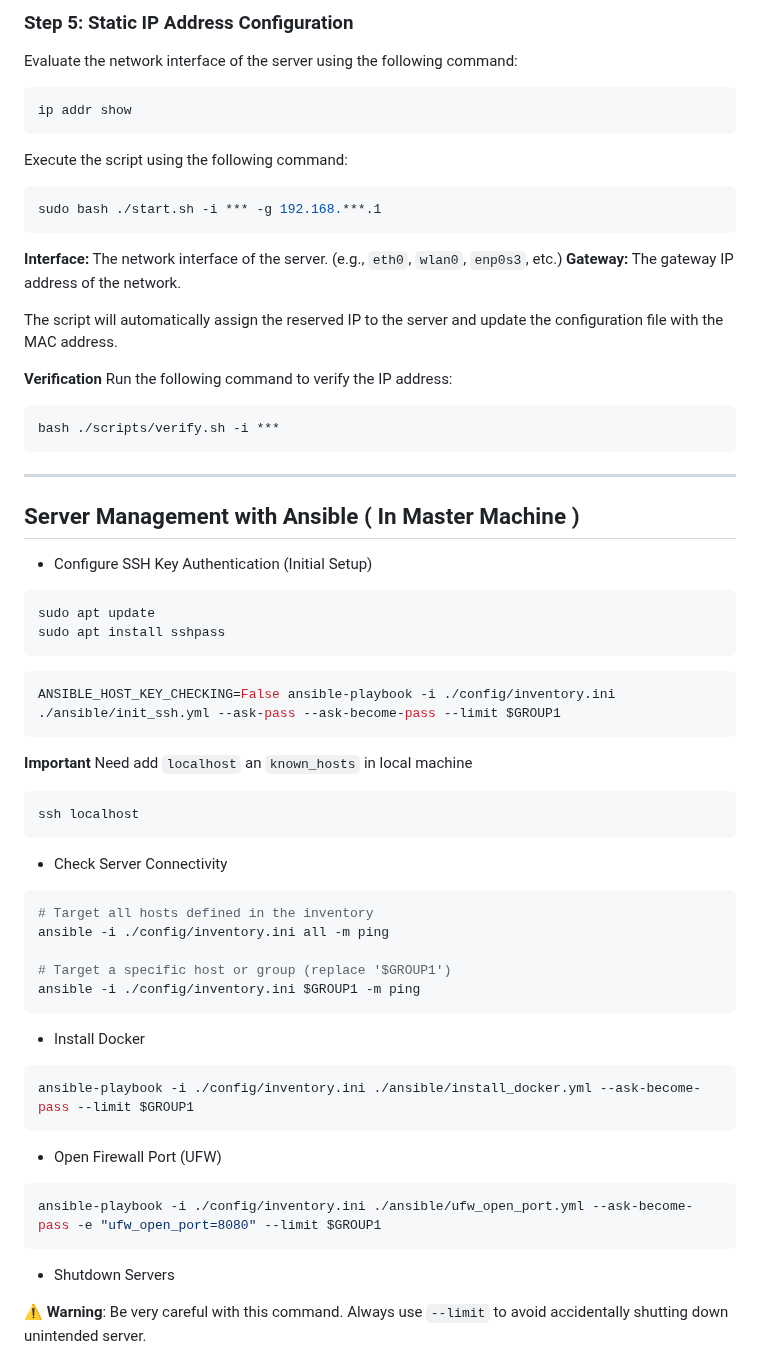
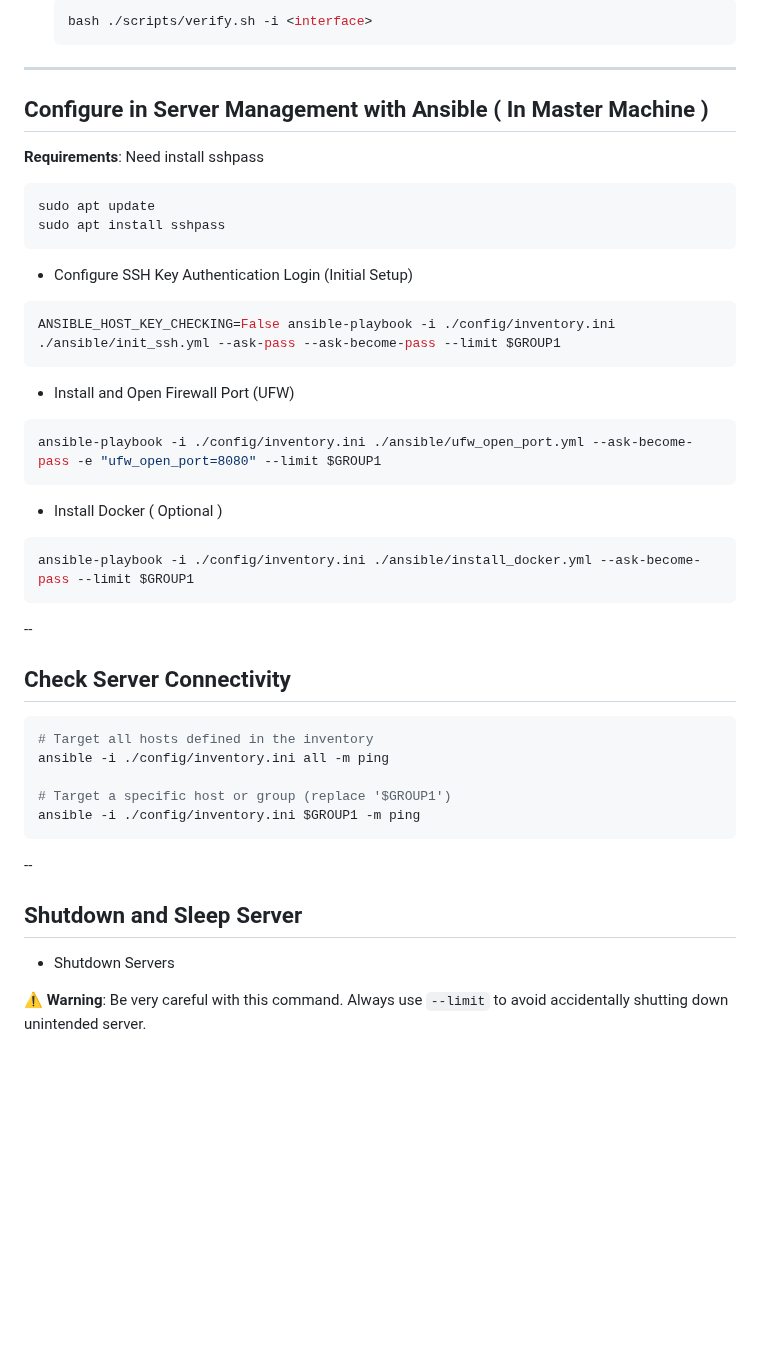
Before and after one commit to luis122448/developer-server, a Markdown page: README.md, the part around one of its changes. Rendered like a GitHub page; blank space fills up the shorter version.

````diff
--- a/README.md
+++ b/README.md
@@ -114,50 +96,37 @@ sudo reboot
 
-### Step 5: Static IP Address Configuration
-
-Evaluate the network interface of the server using the following command:
-
-```bash
-ip addr show
-```
-
-Execute the script using the following command:
-
-```bash
-sudo bash ./start.sh -i *** -g 192.168.***.1
-```
-
-**Interface:** The network interface of the server. (e.g., `eth0`, `wlan0`, `enp0s3`, etc.)
-**Gateway:** The gateway IP address of the network.
-
-The script will automatically assign the reserved IP to the server and update the configuration file with the MAC address.
-
-**Verification** Run the following command to verify the IP address:
-
-```bash
-bash ./scripts/verify.sh -i ***
-```
+    ```bash
+    bash ./scripts/verify.sh -i <interface>
+    ```
 
 ---
-## Server Management with Ansible ( In Master Machine )
+## Configure in Server Management with Ansible ( In Master Machine )
 
-- Configure SSH Key Authentication (Initial Setup)
-
+**Requirements**: Need install sshpass
 ```bash
 sudo apt update
 sudo apt install sshpass
 ```
 
+- Configure SSH Key Authentication Login (Initial Setup)
+
 ```bash
 ANSIBLE_HOST_KEY_CHECKING=False ansible-playbook -i ./config/inventory.ini ./ansible/init_ssh.yml --ask-pass --ask-become-pass --limit $GROUP1
 ```
 
-**Important** Need add `localhost` an `known_hosts` in local machine
+- Install and Open Firewall Port (UFW)
 
 ```bash
-ssh localhost
+ansible-playbook -i ./config/inventory.ini ./ansible/ufw_open_port.yml --ask-become-pass -e "ufw_open_port=8080" --limit $GROUP1
 ```
 
-- Check Server Connectivity
+- Install Docker ( Optional )
+
+```bash
+ansible-playbook -i ./config/inventory.ini ./ansible/install_docker.yml --ask-become-pass --limit $GROUP1
+```
+
+--
+## Check Server Connectivity
 
 ```bash
 # Target all hosts defined in the inventory
@@ -167,16 +136,8 @@ ansible -i ./config/inventory.ini all -m ping
 ansible -i ./config/inventory.ini $GROUP1 -m ping
 ```
 
-- Install Docker
-
-```bash
-ansible-playbook -i ./config/inventory.ini ./ansible/install_docker.yml --ask-become-pass --limit $GROUP1
-```
-
-- Open Firewall Port (UFW)
-```bash
-ansible-playbook -i ./config/inventory.ini ./ansible/ufw_open_port.yml --ask-become-pass -e "ufw_open_port=8080" --limit $GROUP1
-```
+--
+## Shutdown and Sleep Server
 
 - Shutdown Servers
 
````
Also changed, not shown: other parts of README.md (+37 -55 lines).
